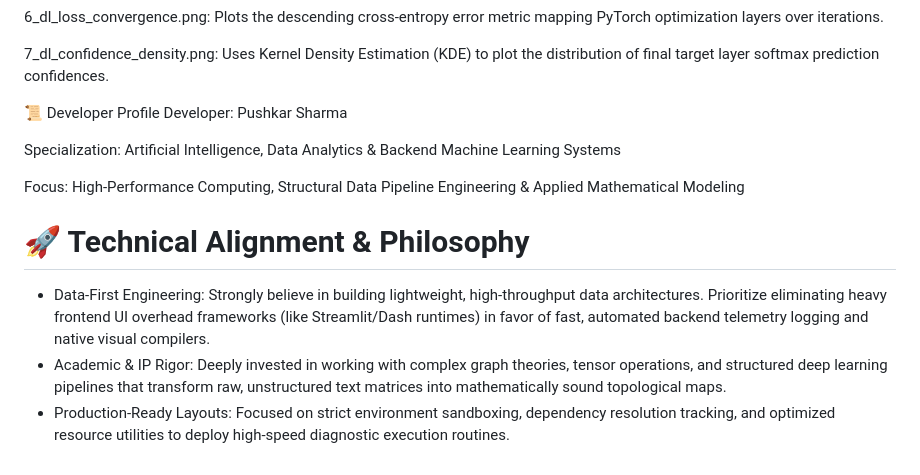
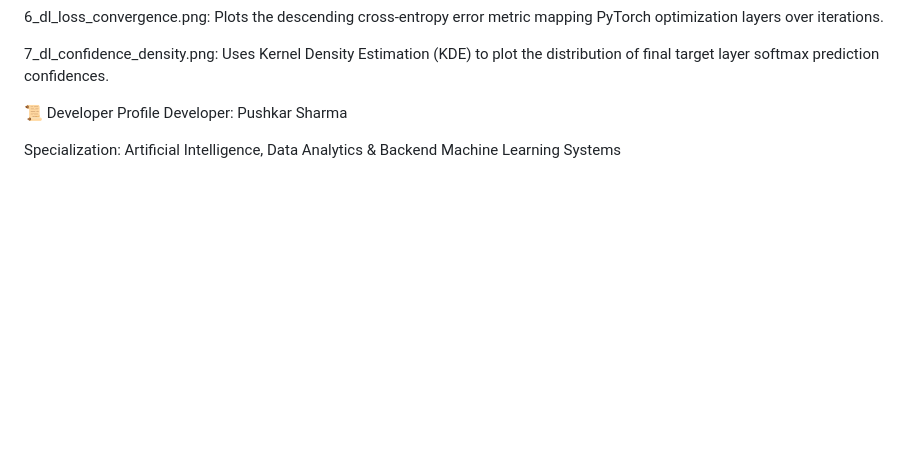
Before and after one commit to pushkars17/arxiv-dl-visualizer, a Markdown page: README.md, the part around the change. GitHub-like rendering; blank space fills up the shorter version.

```diff
--- a/README.md
+++ b/README.md
@@ -108,10 +108,3 @@ Upon successful execution, the machine learning and graph engine generates the f
 Developer: Pushkar Sharma
 
 Specialization: Artificial Intelligence, Data Analytics & Backend Machine Learning Systems
-
-Focus: High-Performance Computing, Structural Data Pipeline Engineering & Applied Mathematical Modeling
-
-# 🚀 Technical Alignment & Philosophy
-* Data-First Engineering: Strongly believe in building lightweight, high-throughput data architectures. Prioritize eliminating heavy frontend UI overhead frameworks (like Streamlit/Dash runtimes) in favor of fast, automated backend telemetry logging and native visual compilers.
-* Academic & IP Rigor: Deeply invested in working with complex graph theories, tensor operations, and structured deep learning pipelines that transform raw, unstructured text matrices into mathematically sound topological maps.
-* Production-Ready Layouts: Focused on strict environment sandboxing, dependency resolution tracking, and optimized resource utilities to deploy high-speed diagnostic execution routines.
```
